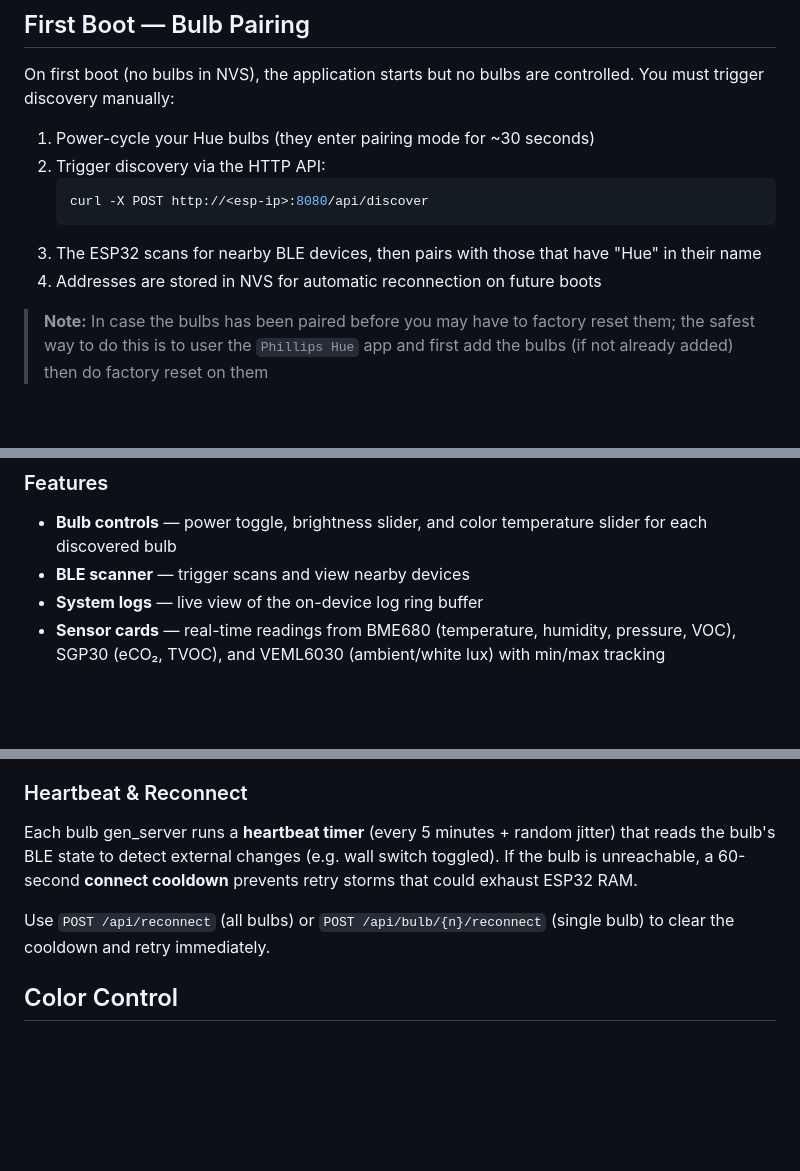
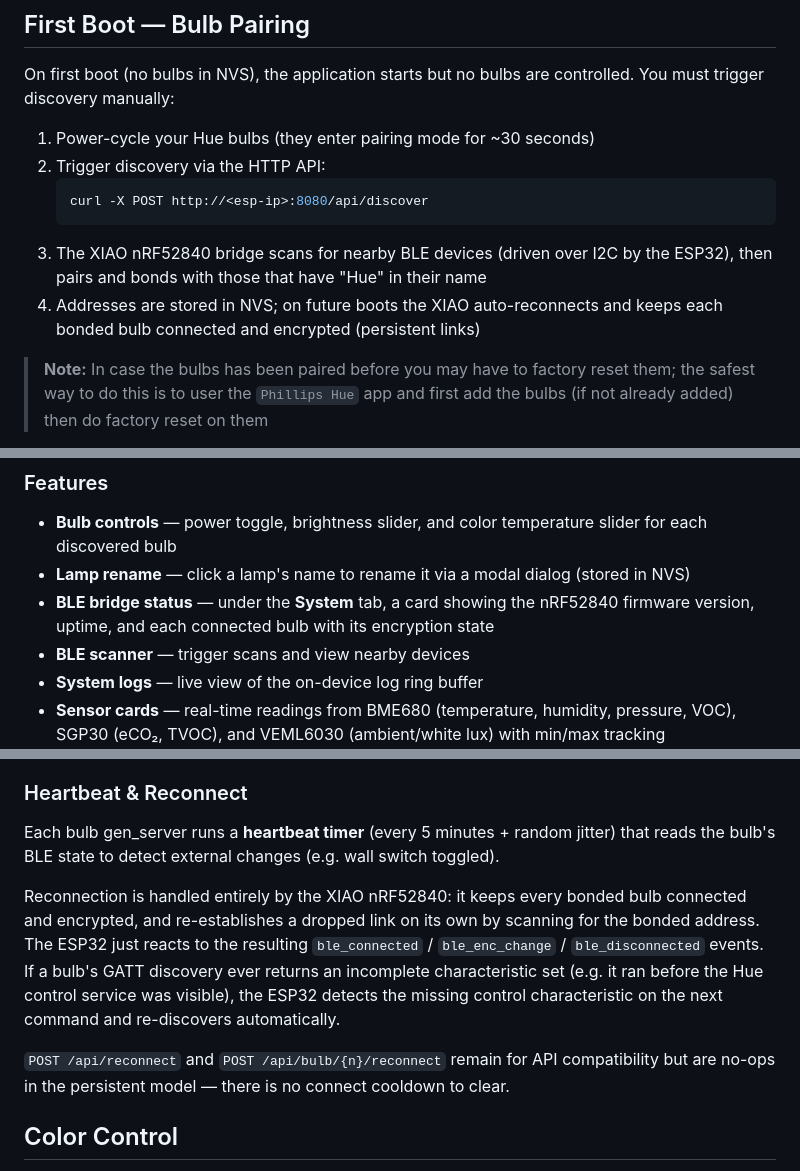
Before and after one commit to etnt/myhome-assistant, a Markdown page: README.md, 3 parts joined by grey strips. GitHub-like rendering; blank space fills up the shorter version.

Commit message:
docs: update README for Phase 6 (persistent connections)
- First Boot: clarify the XIAO bridge does the scanning/pairing and keeps persistent encrypted links

- REST API: document GET /api/ble/status; note reconnect endpoints are legacy no-ops; reword refresh

- Web UI: list lamp rename modal and BLE bridge status card features

- Heartbeat & Reconnect: describe nRF-owned reconnection and GATT self-heal instead of the removed connect cooldown

````diff
--- a/README.md
+++ b/README.md
@@ -178,8 +178,10 @@ controlled. You must trigger discovery manually:
    ```bash
    curl -X POST http://<esp-ip>:8080/api/discover
    ```
-3. The ESP32 scans for nearby BLE devices, then pairs with those that have "Hue" in their name
-4. Addresses are stored in NVS for automatic reconnection on future boots
+3. The XIAO nRF52840 bridge scans for nearby BLE devices (driven over I2C by
+   the ESP32), then pairs and bonds with those that have "Hue" in their name
+4. Addresses are stored in NVS; on future boots the XIAO auto-reconnects and
+   keeps each bonded bulb connected and encrypted (persistent links)
 
 > **Note:** In case the bulbs has been paired before you may have to factory
 > reset them; the safest way to do this is to user the `Phillips Hue` app
@@ -377,6 +380,11 @@ Enter the ESP32's IP:Port (e.g. `192.168.1.115:8080`) and click **Connect**.
 
 - **Bulb controls** — power toggle, brightness slider, and color temperature
   slider for each discovered bulb
+- **Lamp rename** — click a lamp's name to rename it via a modal dialog
+  (stored in NVS)
+- **BLE bridge status** — under the **System** tab, a card showing the
+  nRF52840 firmware version, uptime, and each connected bulb with its
+  encryption state
 - **BLE scanner** — trigger scans and view nearby devices
 - **System logs** — live view of the on-device log ring buffer
 - **Sensor cards** — real-time readings from BME680 (temperature, humidity,
@@ -408,11 +416,19 @@ connection, so the long-poll blocks only its own handler process.
 
 Each bulb gen_server runs a **heartbeat timer** (every 5 minutes + random
 jitter) that reads the bulb's BLE state to detect external changes (e.g.
-wall switch toggled). If the bulb is unreachable, a 60-second **connect
-cooldown** prevents retry storms that could exhaust ESP32 RAM.
+wall switch toggled).
 
-Use `POST /api/reconnect` (all bulbs) or `POST /api/bulb/{n}/reconnect`
-(single bulb) to clear the cooldown and retry immediately.
+Reconnection is handled entirely by the XIAO nRF52840: it keeps every bonded
+bulb connected and encrypted, and re-establishes a dropped link on its own by
+scanning for the bonded address. The ESP32 just reacts to the resulting
+`ble_connected` / `ble_enc_change` / `ble_disconnected` events. If a bulb's
+GATT discovery ever returns an incomplete characteristic set (e.g. it ran
+before the Hue control service was visible), the ESP32 detects the missing
+control characteristic on the next command and re-discovers automatically.
+
+`POST /api/reconnect` and `POST /api/bulb/{n}/reconnect` remain for API
+compatibility but are no-ops in the persistent model — there is no connect
+cooldown to clear.
 
 ## Color Control
 
````
Also changed, not shown: other parts of README.md (+5 -4 lines).
